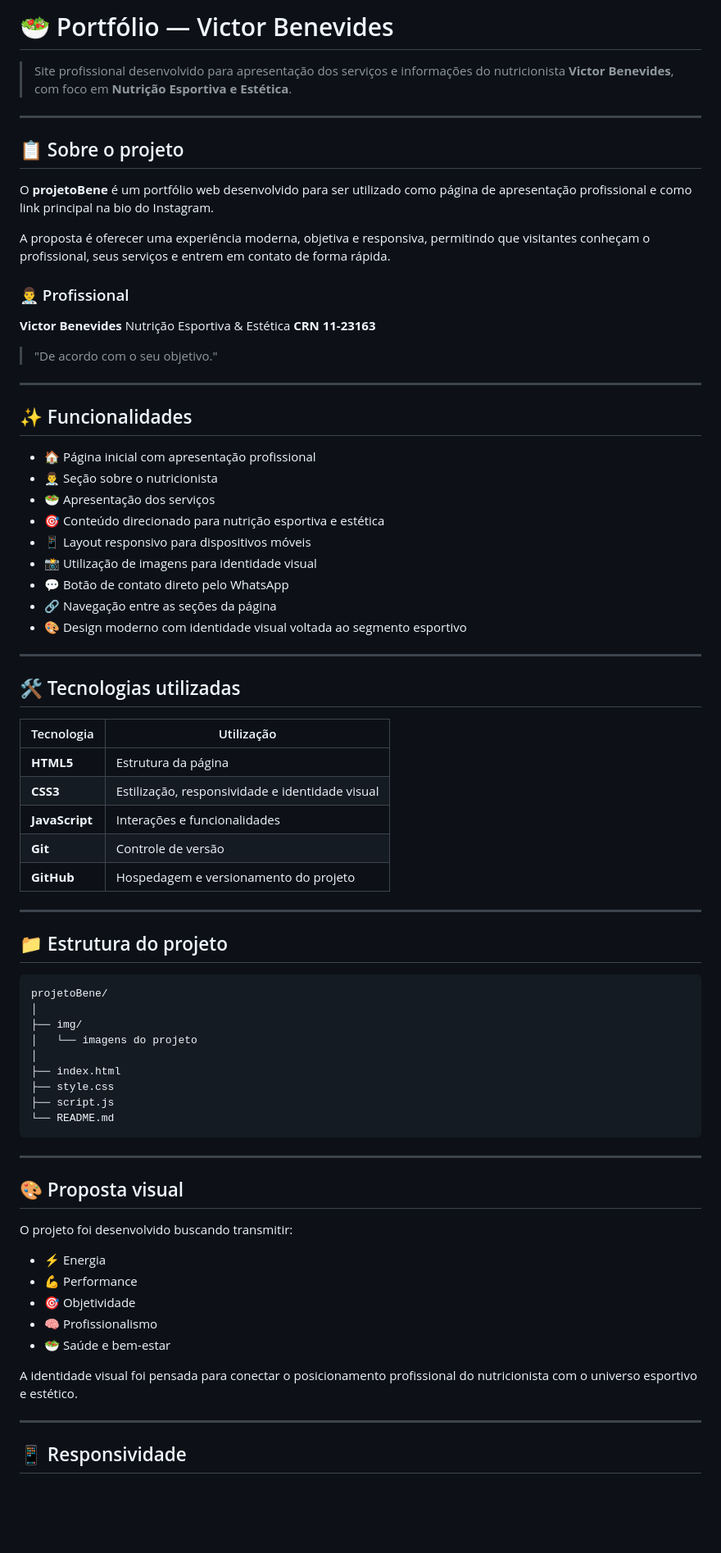
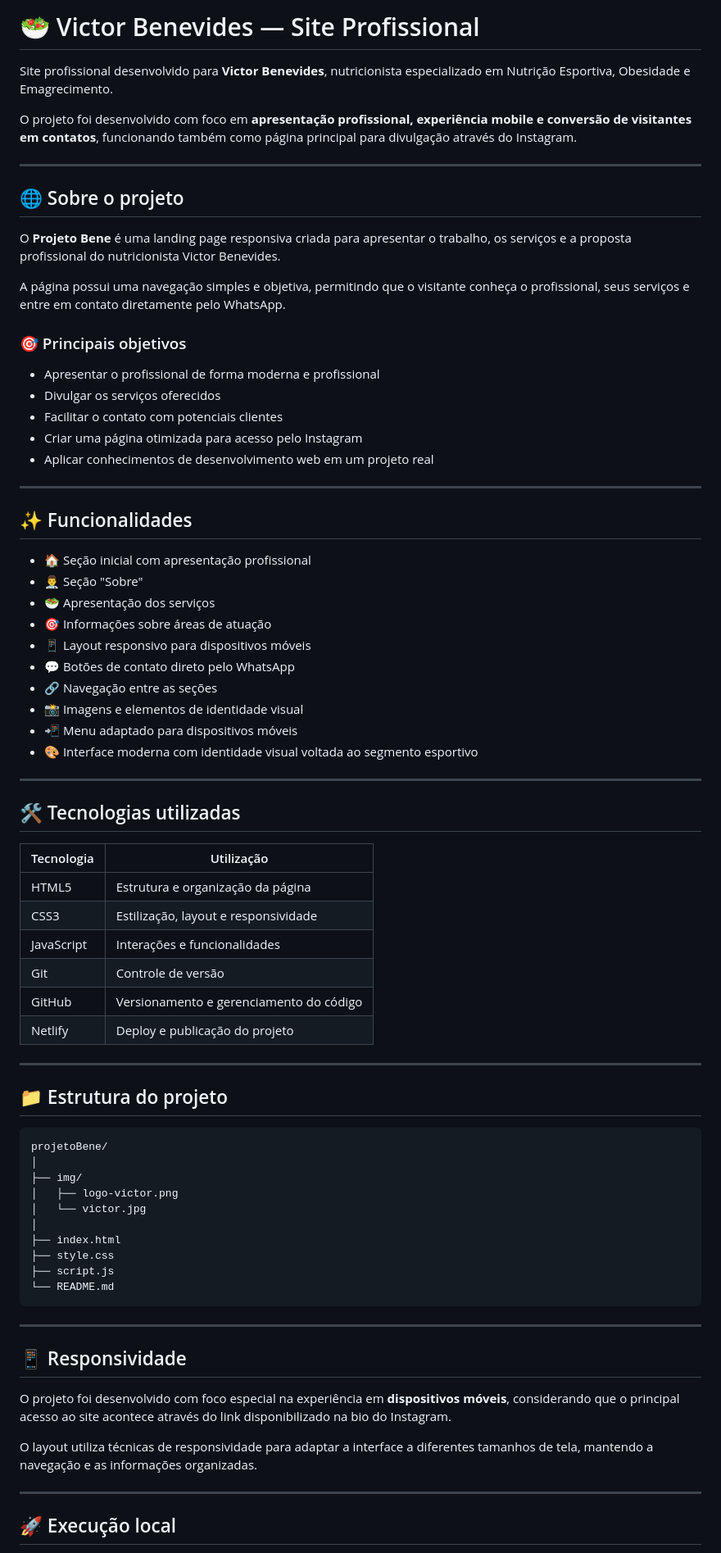
Before and after one commit to SamirMaia91/projetoBene, a Markdown page: README.md, the part around one of its changes. Shown at 82% size. GitHub-like rendering; blank space fills up the shorter version.

Commit message:
nova versao do readme

```diff
--- a/README.md
+++ b/README.md
@@ -1,48 +1,52 @@
-# 🥗 Portfólio — Victor Benevides
+# 🥗 Victor Benevides — Site Profissional
 
-> Site profissional desenvolvido para apresentação dos serviços e informações do nutricionista **Victor Benevides**, com foco em **Nutrição Esportiva e Estética**.
+Site profissional desenvolvido para **Victor Benevides**, nutricionista especializado em Nutrição Esportiva, Obesidade e Emagrecimento.
+
+O projeto foi desenvolvido com foco em **apresentação profissional, experiência mobile e conversão de visitantes em contatos**, funcionando também como página principal para divulgação através do Instagram.
 
 ---
 
-## 📋 Sobre o projeto
+## 🌐 Sobre o projeto
 
-O **projetoBene** é um portfólio web desenvolvido para ser utilizado como página de apresentação profissional e como link principal na bio do Instagram.
+O **Projeto Bene** é uma landing page responsiva criada para apresentar o trabalho, os serviços e a proposta profissional do nutricionista Victor Benevides.
 
-A proposta é oferecer uma experiência moderna, objetiva e responsiva, permitindo que visitantes conheçam o profissional, seus serviços e entrem em contato de forma rápida.
+A página possui uma navegação simples e objetiva, permitindo que o visitante conheça o profissional, seus serviços e entre em contato diretamente pelo WhatsApp.
 
-### 👨‍⚕️ Profissional
+### 🎯 Principais objetivos
 
-**Victor Benevides**
-Nutrição Esportiva & Estética
-**CRN 11-23163**
-
-> "De acordo com o seu objetivo."
+* Apresentar o profissional de forma moderna e profissional
+* Divulgar os serviços oferecidos
+* Facilitar o contato com potenciais clientes
+* Criar uma página otimizada para acesso pelo Instagram
+* Aplicar conhecimentos de desenvolvimento web em um projeto real
 
 ---
 
 ## ✨ Funcionalidades
 
-* 🏠 Página inicial com apresentação profissional
-* 👨‍⚕️ Seção sobre o nutricionista
+* 🏠 Seção inicial com apresentação profissional
+* 👨‍⚕️ Seção "Sobre"
 * 🥗 Apresentação dos serviços
-* 🎯 Conteúdo direcionado para nutrição esportiva e estética
+* 🎯 Informações sobre áreas de atuação
 * 📱 Layout responsivo para dispositivos móveis
-* 📸 Utilização de imagens para identidade visual
-* 💬 Botão de contato direto pelo WhatsApp
-* 🔗 Navegação entre as seções da página
-* 🎨 Design moderno com identidade visual voltada ao segmento esportivo
+* 💬 Botões de contato direto pelo WhatsApp
+* 🔗 Navegação entre as seções
+* 📸 Imagens e elementos de identidade visual
+* 📲 Menu adaptado para dispositivos móveis
+* 🎨 Interface moderna com identidade visual voltada ao segmento esportivo
 
 ---
 
 ## 🛠️ Tecnologias utilizadas
 
-| Tecnologia     | Utilização                                      |
-| -------------- | ----------------------------------------------- |
-| **HTML5**      | Estrutura da página                             |
-| **CSS3**       | Estilização, responsividade e identidade visual |
-| **JavaScript** | Interações e funcionalidades                    |
-| **Git**        | Controle de versão                              |
-| **GitHub**     | Hospedagem e versionamento do projeto           |
+| Tecnologia | Utilização                              |
+| ---------- | --------------------------------------- |
+| HTML5      | Estrutura e organização da página       |
+| CSS3       | Estilização, layout e responsividade    |
+| JavaScript | Interações e funcionalidades            |
+| Git        | Controle de versão                      |
+| GitHub     | Versionamento e gerenciamento do código |
+| Netlify    | Deploy e publicação do projeto          |
 
 ---
 
@@ -52,7 +56,8 @@ Nutrição Esportiva & Estética
 projetoBene/
 │
 ├── img/
-│   └── imagens do projeto
+│   ├── logo-victor.png
+│   └── victor.jpg
 │
 ├── index.html
 ├── style.css
@@ -62,19 +67,13 @@ projetoBene/
 
 ---
 
-## 🎨 Proposta visual
+## 📱 Responsividade
 
-O projeto foi desenvolvido buscando transmitir:
+O projeto foi desenvolvido com foco especial na experiência em **dispositivos móveis**, considerando que o principal acesso ao site acontece através do link disponibilizado na bio do Instagram.
 
-* ⚡ Energia
-* 💪 Performance
-* 🎯 Objetividade
-* 🧠 Profissionalismo
-* 🥗 Saúde e bem-estar
-
-A identidade visual foi pensada para conectar o posicionamento profissional do nutricionista com o universo esportivo e estético.
+O layout utiliza técnicas de responsividade para adaptar a interface a diferentes tamanhos de tela, mantendo a navegação e as informações organizadas.
 
 ---
 
-## 📱 Responsividade
+## 🚀 Execução local
 
```
Also changed, not shown: other parts of README.md (+23 -27 lines).
